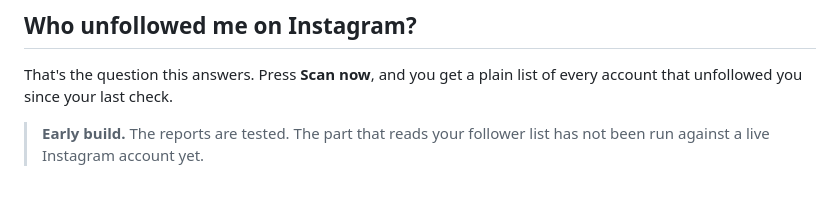
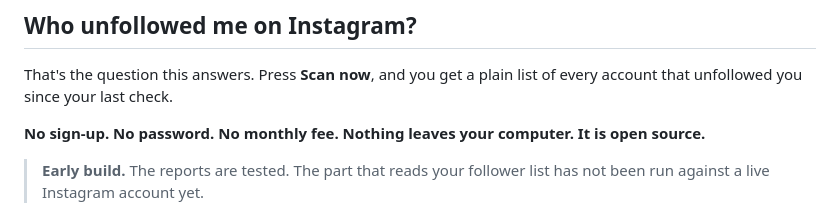
Before and after one commit to therezor/insta-followers-track, a Markdown page: README.md, the part around the change. Drawn GitHub-style; blank space fills up the shorter version.

Commit message:
Restore the one-line summary under the headline question
"No sign-up. No password. No monthly fee. Nothing leaves your computer.
It is open source." was in an earlier draft and was lost when the top of the
README was restructured into the four callouts.

Claude-Session: https://claude.ai/code/session_01KvfsQK5Sso1spkVvgP2EXU

```diff
--- a/README.md
+++ b/README.md
@@ -38,6 +38,9 @@
 
 That's the question this answers. Press **Scan now**, and you get a plain list
 of every account that unfollowed you since your last check.
+
+**No sign-up. No password. No monthly fee. Nothing leaves your computer.
+It is open source.**
 
 > **Early build.** The reports are tested. The part that reads your follower
 > list has not been run against a live Instagram account yet.
```
